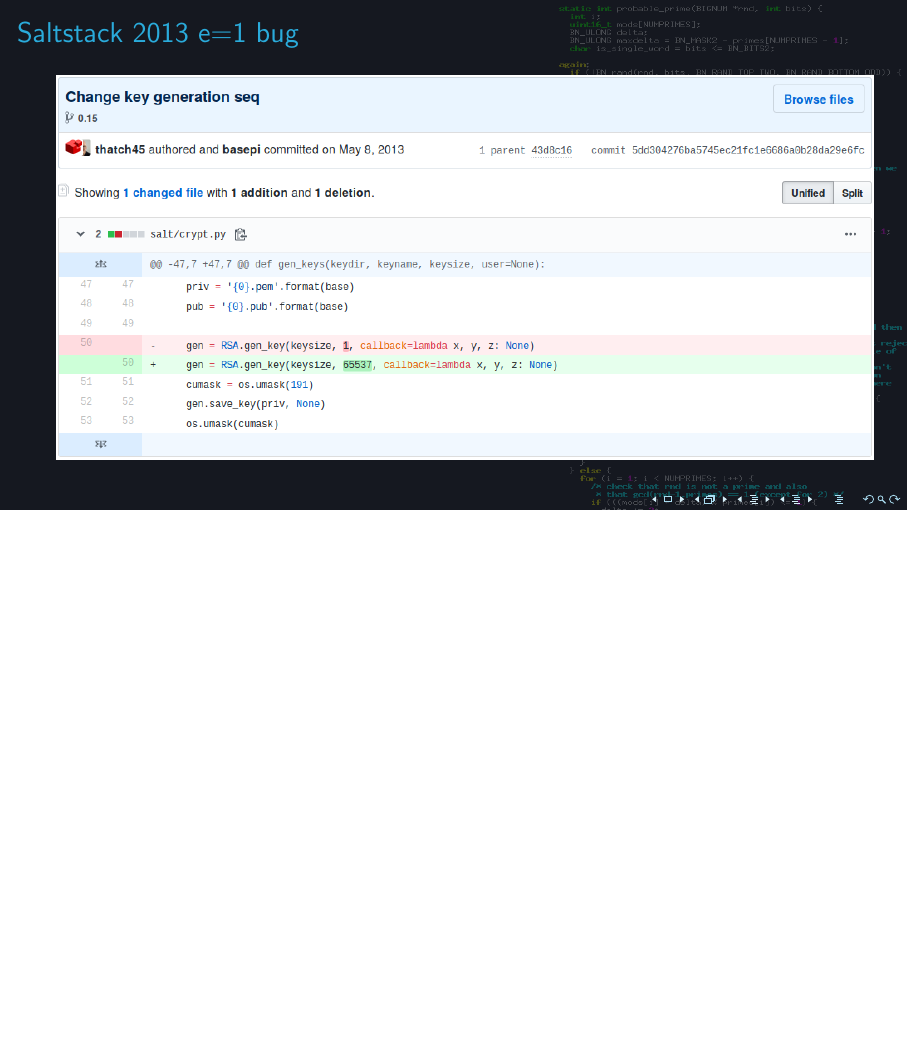
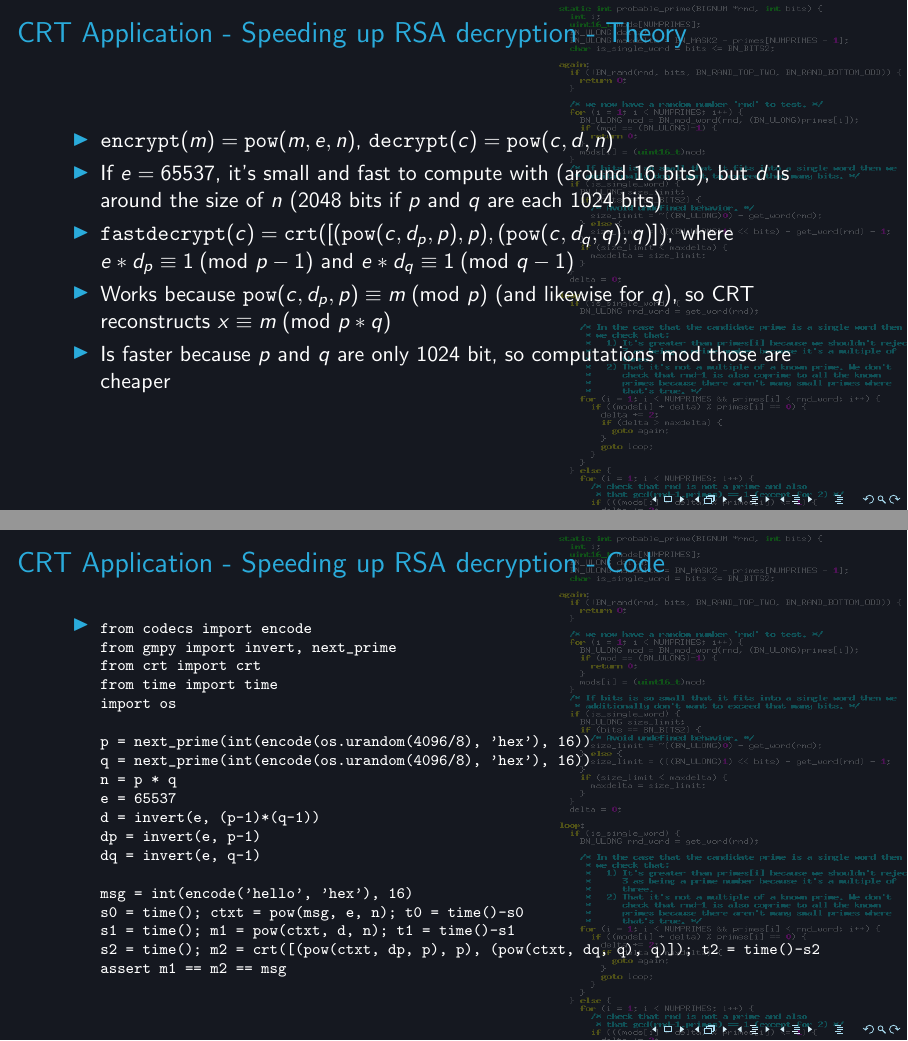
Before and after one commit to aweinstock314/aweinstock-presentations, LaTeX slides (rsa2_2019_11_1/rsa2_presentation.tex): page 12 of 13 before the commit and pages 12 and 13 of 15 after it, the two joined at a grey line, the shorter picture padded with empty space. Compiled offline with pdfLaTeX.

Commit message:
Demonstrate fast decryption through CRT.

```diff
--- a/rsa2_2019_11_1/rsa2_presentation.tex
+++ b/rsa2_2019_11_1/rsa2_presentation.tex
@@ -193,6 +193,47 @@
 \end{frame}
 
 \begin{frame}[fragile]
+\frametitle{CRT Application - Speeding up RSA decryption - Theory}
+\begin{itemize}
+\item $\verb|encrypt|(m) = \verb|pow|(m, e, n)$, $\verb|decrypt|(c) = \verb|pow|(c, d, n)$
+\item If $e = 65537$, it's small and fast to compute with (around 16 bits), but $d$ is around the size of $n$ (2048 bits if $p$ and $q$ are each 1024 bits)
+\item $\verb|fastdecrypt|(c) = \verb|crt|([(\verb|pow|(c, d_p, p), p), (\verb|pow|(c, d_q, q), q)])$, where
+$e * d_p \equiv 1\hspace{1mm}(\text{mod }p-1)$ and
+$e * d_q \equiv 1\hspace{1mm}(\text{mod }q-1)$
+\item Works because $\verb|pow|(c, d_p, p) \equiv m\hspace{1mm}(\text{mod }p)$ (and likewise for $q$), so CRT reconstructs $x \equiv m\hspace{1mm}(\text{mod }p*q)$
+\item Is faster because $p$ and $q$ are only 1024 bit, so computations mod those are cheaper
+\end{itemize}
+\end{frame}
+
+\begin{frame}[fragile]
+\frametitle{CRT Application - Speeding up RSA decryption - Code}
+\begin{itemize}
+\item
+\begin{Verbatim}[fontsize=\scriptsize]
+from codecs import encode
+from gmpy import invert, next_prime
+from crt import crt
+from time import time
+import os
+
+p = next_prime(int(encode(os.urandom(4096/8), 'hex'), 16))
+q = next_prime(int(encode(os.urandom(4096/8), 'hex'), 16))
+n = p * q
+e = 65537
+d = invert(e, (p-1)*(q-1))
+dp = invert(e, p-1)
+dq = invert(e, q-1)
+
+msg = int(encode('hello', 'hex'), 16)
+s0 = time(); ctxt = pow(msg, e, n); t0 = time()-s0
+s1 = time(); m1 = pow(ctxt, d, n); t1 = time()-s1
+s2 = time(); m2 = crt([(pow(ctxt, dp, p), p), (pow(ctxt, dq, q), q)]); t2 = time()-s2
+assert m1 == m2 == msg
+\end{Verbatim}
+\end{itemize}
+\end{frame}
+
+\begin{frame}[fragile]
 \frametitle{Saltstack 2013 e=1 bug}
 % RSA e=1 commit from saltstack 0.15.1 release notes
 \includegraphics[width=0.9\paperwidth]{saltstack_rsa_diff.png}
```
Also changed, not shown: rsa2_2019_11_1/rsa2_presentation.pdf.
